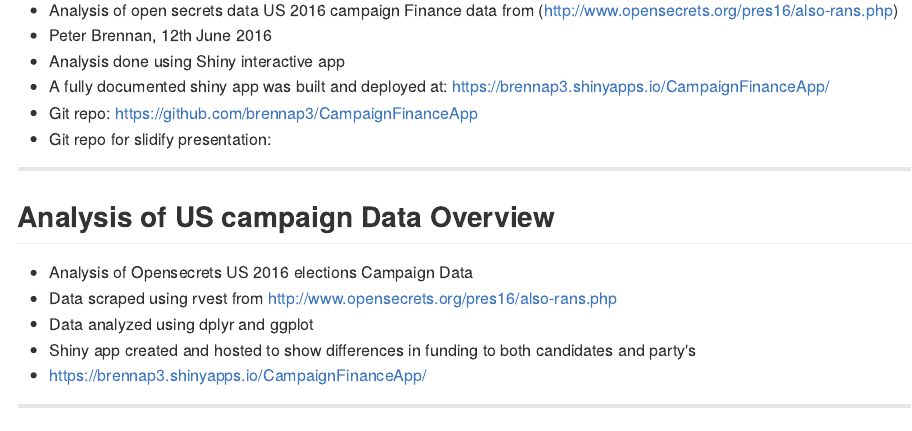
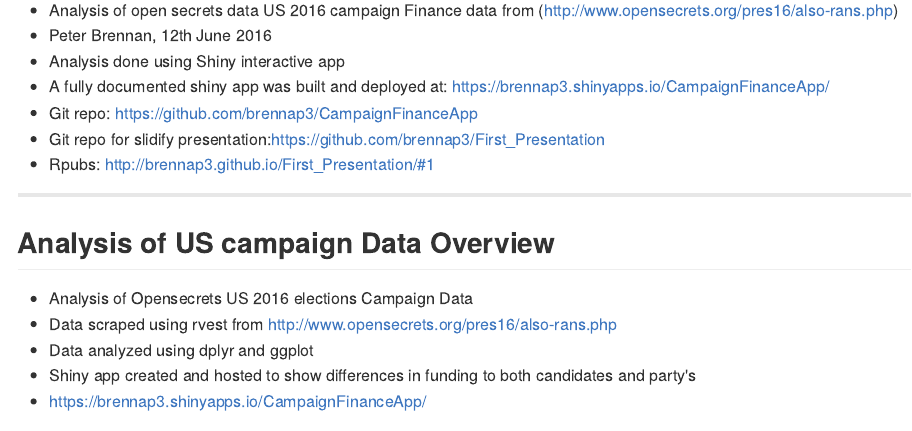
Before and after one commit to brennap3/First_Presentation, an R Markdown document (index.Rmd): the page in a window 1100 px wide, from 90 px down. The pictures show the output file index.md that the author committed with the source, drawn offline in the style of GitHub.

Commit message:
Second iteration
Added rpubs location

```diff
--- a/index.Rmd
+++ b/index.Rmd
@@ -16,7 +16,8 @@
 * Analysis done using Shiny interactive app
 * A fully documented shiny app was built and deployed at: https://brennap3.shinyapps.io/CampaignFinanceApp/
 * Git repo: https://github.com/brennap3/CampaignFinanceApp
-* Git repo for slidify presentation:
+* Git repo for slidify presentation:https://github.com/brennap3/First_Presentation
+* Rpubs: http://brennap3.github.io/First_Presentation/#1
 
 ---
 
```
Also changed, not shown: index.html, index.md, 1 other file.
